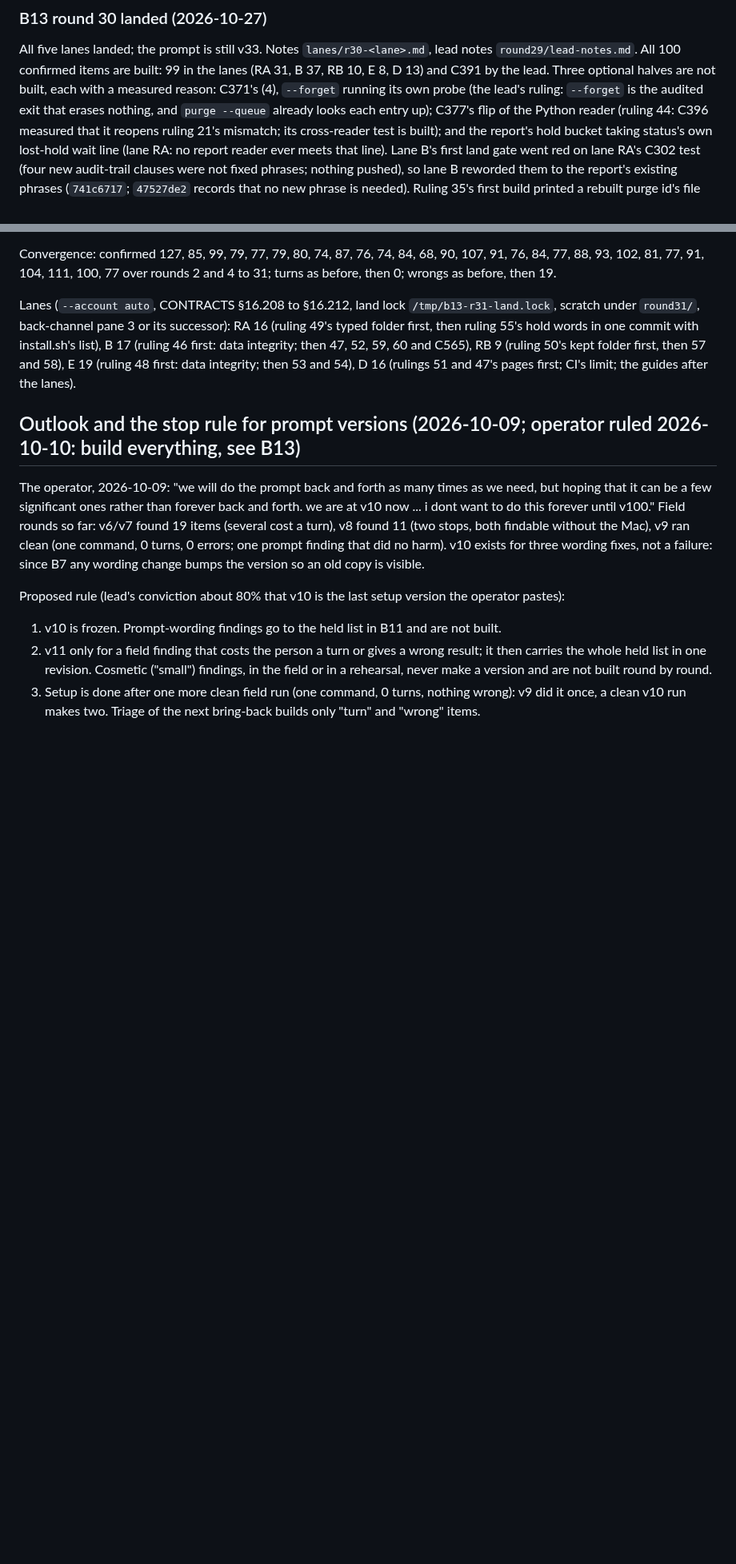
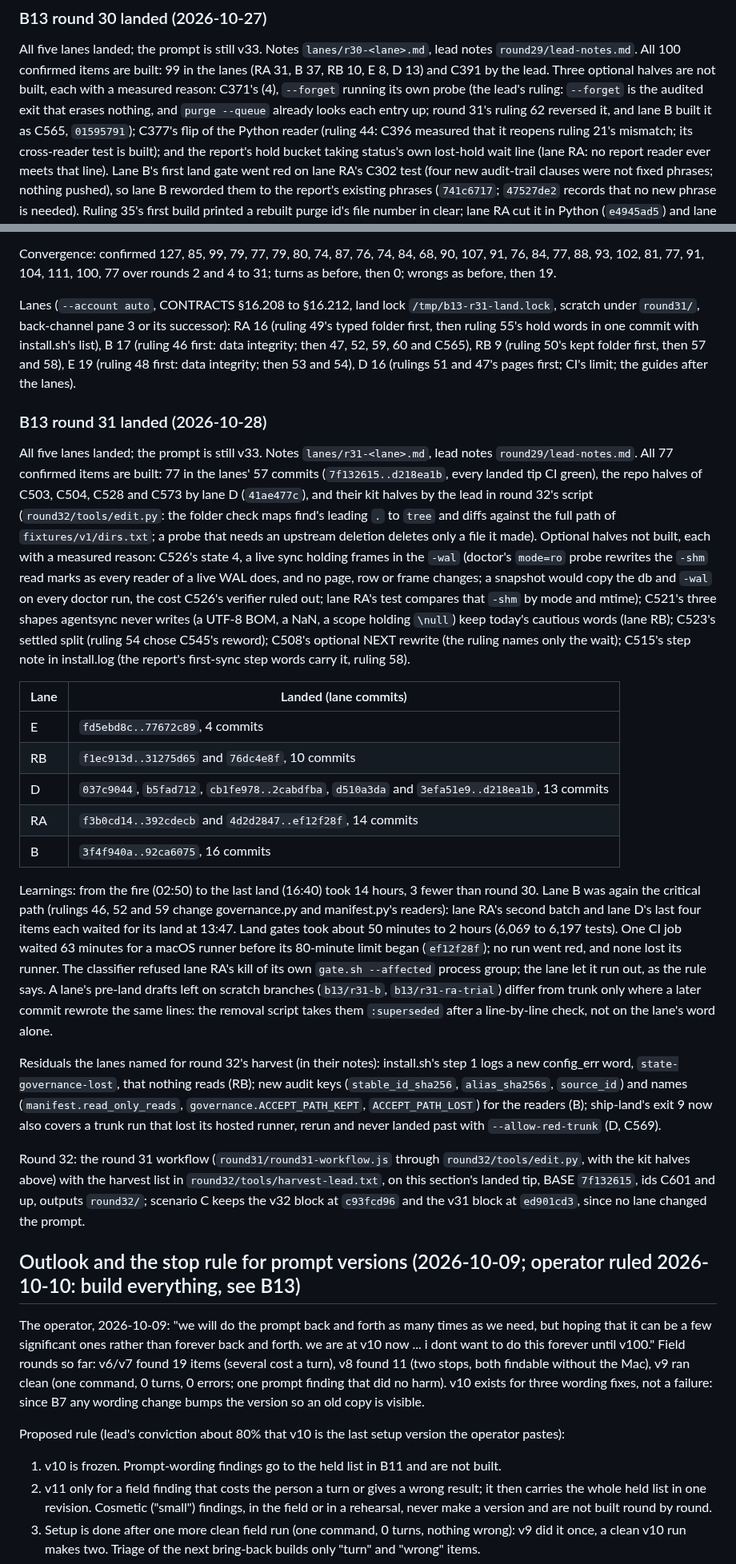
Before and after one commit to renchris/agent-context-sync, a Markdown page: docs/plans/bring-back-ocr.md, 2 parts joined by grey strips. Shown at 80% size. Drawn GitHub-style; blank space fills up the shorter version.

Commit message:
docs: B13 round 31 landed, and round 32's base

```diff
--- a/docs/plans/bring-back-ocr.md
+++ b/docs/plans/bring-back-ocr.md
@@ -2057,7 +2057,8 @@ the corrected not-built reason for C145 (3) in "B13 round 29 landed" above.
 All five lanes landed; the prompt is still v33. Notes `lanes/r30-<lane>.md`, lead notes `round29/lead-notes.md`. All
 100 confirmed items are built: 99 in the lanes (RA 31, B 37, RB 10, E 8, D 13) and C391 by the lead. Three optional
 halves are not built, each with a measured reason: C371's (4), `--forget` running its own probe (the lead's ruling:
-`--forget` is the audited exit that erases nothing, and `purge --queue` already looks each entry up); C377's flip of
+`--forget` is the audited exit that erases nothing, and `purge --queue` already looks each entry up; round 31's
+ruling 62 reversed it, and lane B built it as C565, `01595791`); C377's flip of
 the Python reader (ruling 44: C396 measured that it reopens ruling 21's mismatch; its cross-reader test is built);
 and the report's hold bucket taking status's own lost-hold wait line (lane RA: no report reader ever meets that
 line). Lane B's first land gate went red on lane RA's C302 test (four new audit-trail clauses were not fixed
@@ -2134,6 +2135,49 @@ commit with install.sh's list), B 17 (ruling 46 first: data integrity; then 47,
 50's kept folder first, then 57 and 58), E 19 (ruling 48 first: data integrity; then 53 and 54), D 16 (rulings 51 and
 47's pages first; CI's limit; the guides after the lanes).
 
+### B13 round 31 landed (2026-10-28)
+
+All five lanes landed; the prompt is still v33. Notes `lanes/r31-<lane>.md`, lead notes `round29/lead-notes.md`. All
+77 confirmed items are built: 77 in the lanes' 57 commits (`7f132615..d218ea1b`, every landed tip CI green), the
+repo halves of C503, C504, C528 and C573 by lane D (`41ae477c`), and their kit halves by the lead in round 32's
+script (`round32/tools/edit.py`: the folder check maps find's leading `.` to `tree` and diffs against the full path
+of `fixtures/v1/dirs.txt`; a probe that needs an upstream deletion deletes only a file it made). Optional halves not
+built, each with a measured reason: C526's state 4, a live sync holding frames in the `-wal` (doctor's `mode=ro`
+probe rewrites the `-shm` read marks as every reader of a live WAL does, and no page, row or frame changes; a
+snapshot would copy the db and `-wal` on every doctor run, the cost C526's verifier ruled out; lane RA's test
+compares that `-shm` by mode and mtime); C521's three shapes agentsync never writes (a UTF-8 BOM, a NaN, a scope
+holding `\null`) keep today's cautious words (lane RB); C523's settled split (ruling 54 chose C545's reword); C508's
+optional NEXT rewrite (the ruling names only the wait); C515's step note in install.log (the report's first-sync
+step words carry it, ruling 58).
+
+| Lane | Landed (lane commits) |
+|---|---|
+| E | `fd5ebd8c..77672c89`, 4 commits |
+| RB | `f1ec913d..31275d65` and `76dc4e8f`, 10 commits |
+| D | `037c9044`, `b5fad712`, `cb1fe978..2cabdfba`, `d510a3da` and `3efa51e9..d218ea1b`, 13 commits |
+| RA | `f3b0cd14..392cdecb` and `4d2d2847..ef12f28f`, 14 commits |
+| B | `3f4f940a..92ca6075`, 16 commits |
+
+Learnings: from the fire (02:50) to the last land (16:40) took 14 hours, 3 fewer than round 30. Lane B was again
+the critical path (rulings 46, 52 and 59 change governance.py and manifest.py's readers): lane RA's second batch and
+lane D's last four items each waited for its land at 13:47. Land gates took about 50 minutes to 2 hours (6,069 to
+6,197 tests). One CI job waited 63 minutes for a macOS runner before its 80-minute limit began (`ef12f28f`); no run
+went red, and none lost its runner. The classifier refused lane RA's kill of its own `gate.sh --affected` process
+group; the lane let it run out, as the rule says. A lane's pre-land drafts left on scratch branches (`b13/r31-b`,
+`b13/r31-ra-trial`) differ from trunk only where a later commit rewrote the same lines: the removal script takes
+them `:superseded` after a line-by-line check, not on the lane's word alone.
+
+Residuals the lanes named for round 32's harvest (in their notes): install.sh's step 1 logs a new config_err word,
+`state-governance-lost`, that nothing reads (RB); new audit keys (`stable_id_sha256`, `alias_sha256s`,
+`source_id`) and names (`manifest.read_only_reads`, `governance.ACCEPT_PATH_KEPT`, `ACCEPT_PATH_LOST`) for the
+readers (B); ship-land's exit 9 now also covers a trunk run that lost its hosted runner, rerun and never landed past
+with `--allow-red-trunk` (D, C569).
+
+Round 32: the round 31 workflow (`round31/round31-workflow.js` through `round32/tools/edit.py`, with the kit halves
+above) with the harvest list in `round32/tools/harvest-lead.txt`, on this section's landed tip, BASE `7f132615`, ids
+C601 and up, outputs `round32/`; scenario C keeps the v32 block at `c93fcd96` and the v31 block at `ed901cd3`, since
+no lane changed the prompt.
+
 
 ## Outlook and the stop rule for prompt versions (2026-10-09; operator ruled 2026-10-10: build everything, see B13)
 
```
